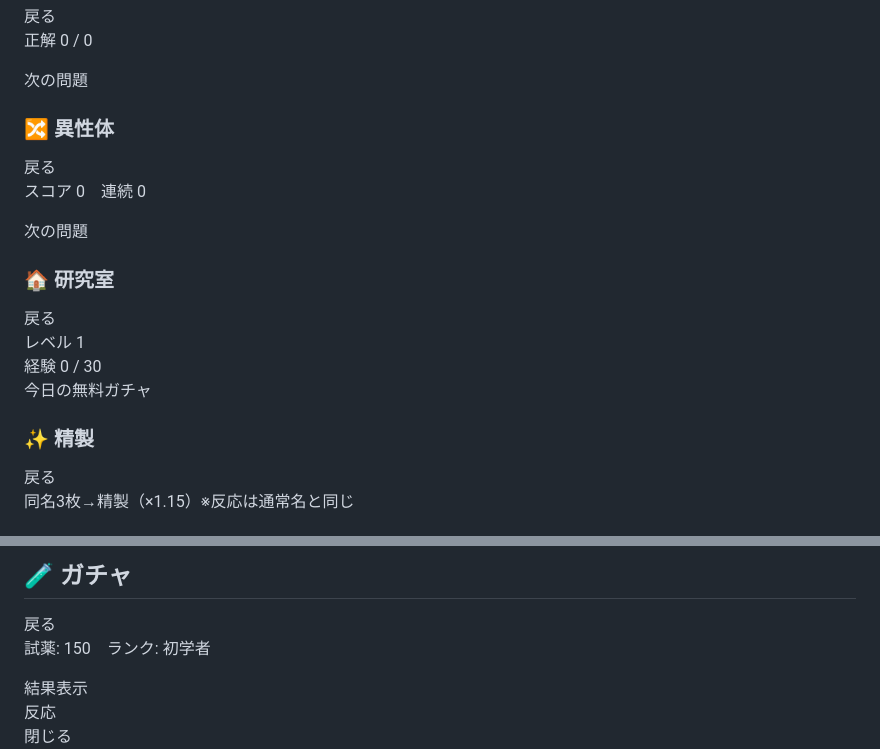
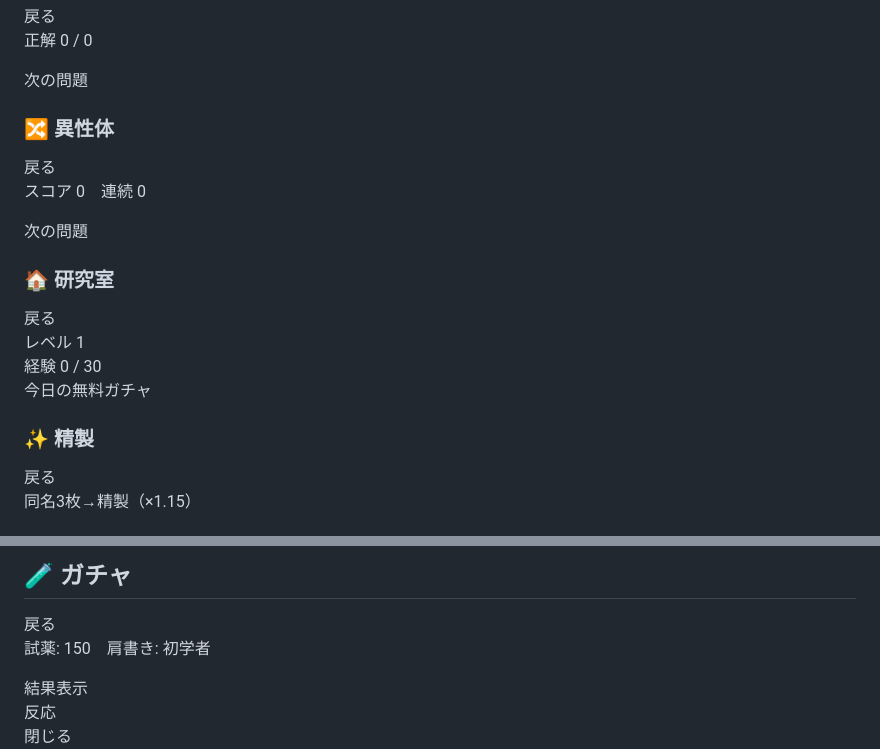
Before and after one commit to jn8s8mftxm-droid/-, a Markdown page: README.md, 2 parts joined by grey strips. GitHub-like rendering.

```diff
--- a/README.md
+++ b/README.md
@@ -171,14 +181,12 @@ body,html{width:100%;height:100%;overflow:hidden;background:#05080f;color:#e8eef
   <div class="quiz-box" style="display:flex;margin-top:12px"><div id="qo-question"></div><div id="qo-options" class="quiz-options"></div><div id="qo-feedback" style="font-size:12px;color:#fbbf24;min-height:20px"></div></div>
   <button type="button" class="glass-btn primary wide" style="margin-top:12px" onclick="nextQuizOnly()">次の問題</button>
 </div>
-
 <div id="isomer-screen" class="screen">
   <div style="display:flex;justify-content:space-between;align-items:center"><h3 style="color:#f9a8d4">🔀 異性体</h3><button type="button" class="glass-btn slate" onclick="goBackFromMenu()">戻る</button></div>
   <p style="font-size:12px;color:#fbbf24;margin:8px 0">スコア <span id="iso-score">0</span>　連続 <span id="iso-streak">0</span></p>
   <div class="quiz-box" style="display:flex;margin-top:12px"><div id="iso-question"></div><div id="iso-options" class="quiz-options"></div><div id="iso-feedback" style="font-size:12px;color:#fbbf24;min-height:24px"></div></div>
   <button type="button" class="glass-btn pink wide" style="margin-top:12px" onclick="nextIsomerQ()">次の問題</button>
 </div>
-
 <div id="lab-screen" class="screen">
   <div style="display:flex;justify-content:space-between;align-items:center"><h3 style="color:#67e8f9">🏠 研究室</h3><button type="button" class="glass-btn slate" onclick="goBackFromMenu()">戻る</button></div>
   <div class="scroll-panel">
@@ -190,9 +198,8 @@ body,html{width:100%;height:100%;overflow:hidden;background:#05080f;color:#e8eef
     <div id="lab-msg" style="font-size:12px;color:#fbbf24;margin-top:8px"></div>
   </div>
 </div>
-
 <div id="refine-screen" class="screen">
   <div style="display:flex;justify-content:space-between;align-items:center"><h3 style="color:#fbbf24">✨ 精製</h3><button type="button" class="glass-btn slate" onclick="goBackFromMenu()">戻る</button></div>
-  <p style="font-size:12px;color:#94a3b8;margin:8px 0">同名3枚→精製（×1.15）※反応は通常名と同じ</p>
+  <p style="font-size:12px;color:#94a3b8;margin:8px 0">同名3枚→精製（×1.15）</p>
   <div id="refine-list" class="scroll-panel"></div>
 </div>
@@ -300,7 +280,7 @@ body,html{width:100%;height:100%;overflow:hidden;background:#05080f;color:#e8eef
     <h2 style="color:#e879f9;font-size:18px">🧪 ガチャ</h2>
     <button type="button" class="glass-btn slate" onclick="goBackFromMenu()">戻る</button>
   </div>
-  <p style="color:#7dd3fc;margin:6px 0">試薬: <span id="gacha-reagents">150</span>　ランク: <span id="gacha-rank">初学者</span></p>
+  <p style="color:#7dd3fc;margin:6px 0">試薬: <span id="gacha-reagents">150</span>　肩書き: <span id="gacha-rank">初学者</span></p>
   <div id="gacha-result" class="gacha-card-view"><span style="color:#94a3b8">結果表示</span></div>
   <div id="gacha-types" class="scroll-panel" style="max-height:48vh;width:100%"></div>
 </div>
```
Also changed, not shown: other parts of README.md (+358 -381 lines).
